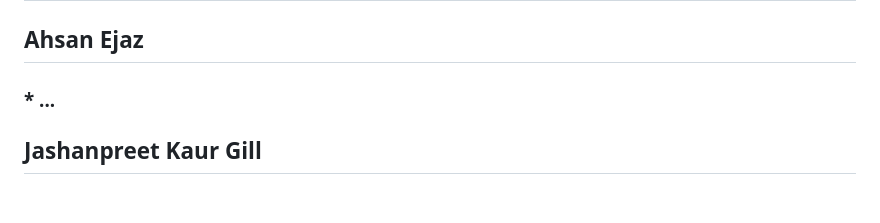
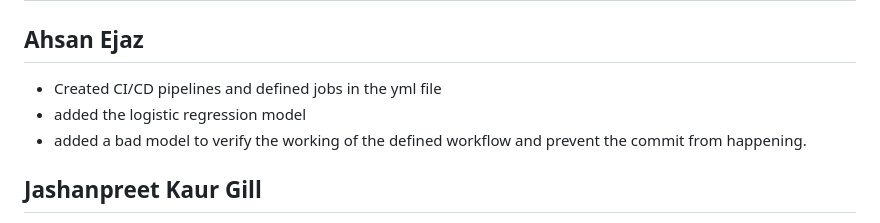
Before and after one commit to ahsanejaz1998/Final_project_2004, a Markdown page: README.md, the part around the change. GitHub-like rendering; blank space fills up the shorter version.

```diff
--- a/README.md
+++ b/README.md
@@ -9,7 +9,9 @@
 # Work Distribution:
 
 ## Ahsan Ejaz
-### * ...
+* Created CI/CD pipelines and defined jobs in the yml file
+* added the logistic regression model
+* added a bad model to verify the working of the defined workflow and prevent the commit from happening.
 
 ## Jashanpreet Kaur Gill
 * Added tests for model precision score
```
